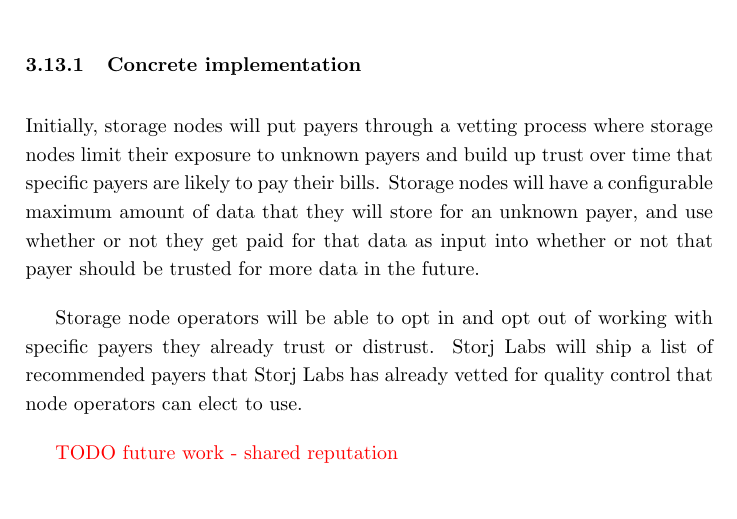
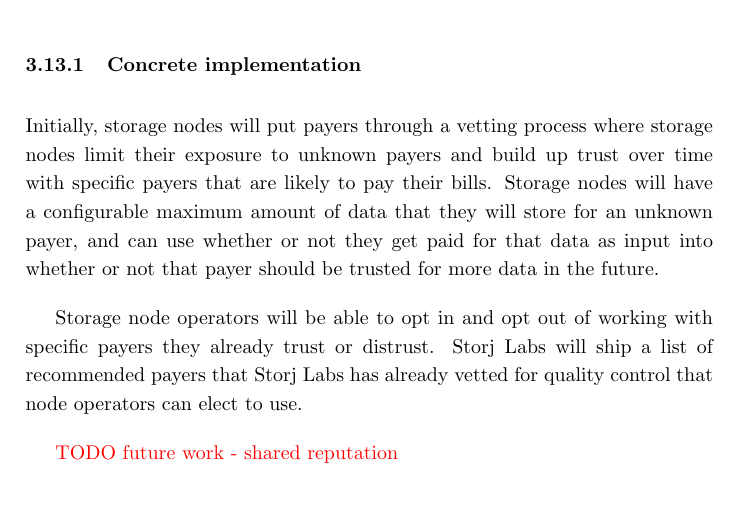
Before and after one commit to storj/whitepaper, a LaTeX paper (storj-whitepaper-v3.tex): part of page 37 of 68, cut so that both start at the same text. Compiled offline with pdfLaTeX.

Commit message:
copy edited through 3.13.1

```diff
--- a/storj-whitepaper-v3.tex
+++ b/storj-whitepaper-v3.tex
@@ -1613,9 +1613,11 @@ that don't have a good history of paying.
 
 Initially, storage nodes will put payers through a vetting process
 where storage nodes limit their exposure to unknown payers and build up trust
-over time that specific payers are likely to pay their bills. Storage nodes
+over time with specific payers that are likely to pay their bills.
+Storage nodes
 will have a configurable maximum amount of data that they will store for an
-unknown payer, and use whether or not they get paid for that data as input into
+unknown payer, and can use whether or not they get paid for that data
+as input into
 whether or not that payer should be trusted for more data in the future.
 
 Storage node operators will be able to opt in and opt out of working with specific payers they already
```
Also changed, not shown: storj-whitepaper-v3.pdf.
